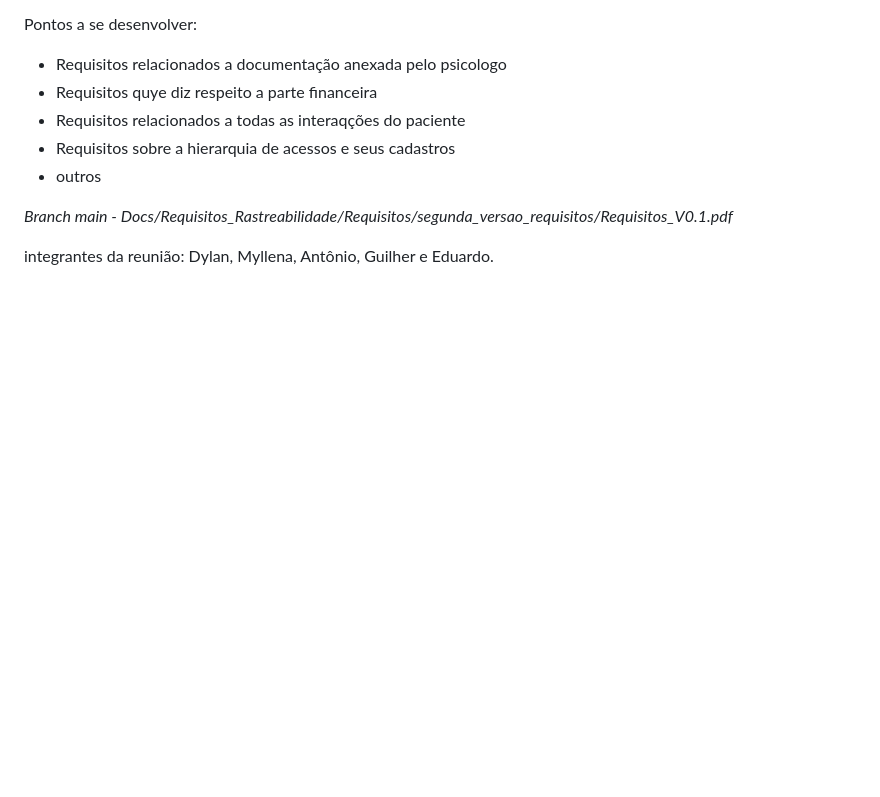
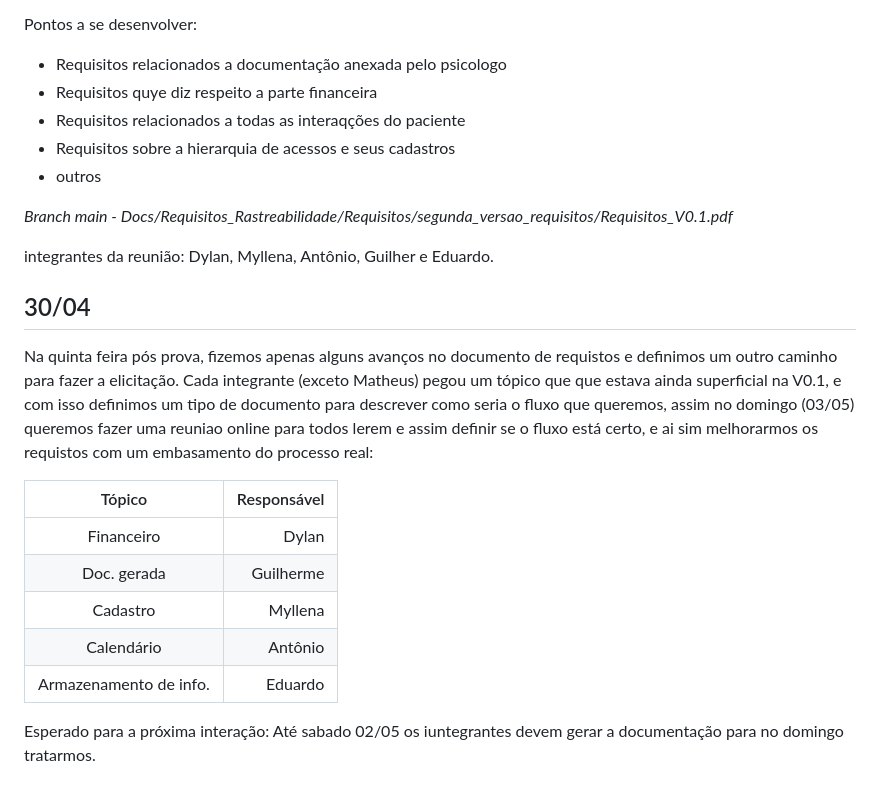
Before and after one commit to DylanTanna/TrabalhoFinal, a Markdown page: anotacoes.md, the part around the change. Rendered like a GitHub page; blank space fills up the shorter version.

Commit message:
anotacoes de 30/05

```diff
--- a/anotacoes.md
+++ b/anotacoes.md
@@ -110,3 +110,17 @@ Pontos a se desenvolver:
 *Branch main - Docs/Requisitos_Rastreabilidade/Requisitos/segunda_versao_requisitos/Requisitos_V0.1.pdf*
 
 integrantes da reunião: Dylan, Myllena, Antônio, Guilher e Eduardo.
+
+## 30/04
+
+Na quinta feira pós prova, fizemos apenas alguns avanços no documento de requistos e definimos um outro caminho para fazer a elicitação. Cada integrante (exceto Matheus) pegou um tópico que que estava ainda superficial na V0.1, e com isso definimos um tipo de documento para descrever como seria o fluxo que queremos, assim no domingo (03/05) queremos fazer uma reuniao online para todos lerem e assim definir se o fluxo está certo, e ai sim melhorarmos os requistos com um embasamento do processo real:
+
+| Tópico | Responsável |
+|:--------:| --------:|
+| Financeiro   | Dylan    |
+| Doc. gerada   | Guilherme    |
+| Cadastro   | Myllena    |
+| Calendário   | Antônio    |
+| Armazenamento de info.   | Eduardo    |
+
+ Esperado para a próxima interação: Até sabado 02/05 os iuntegrantes devem gerar a documentação para no domingo tratarmos.
```
